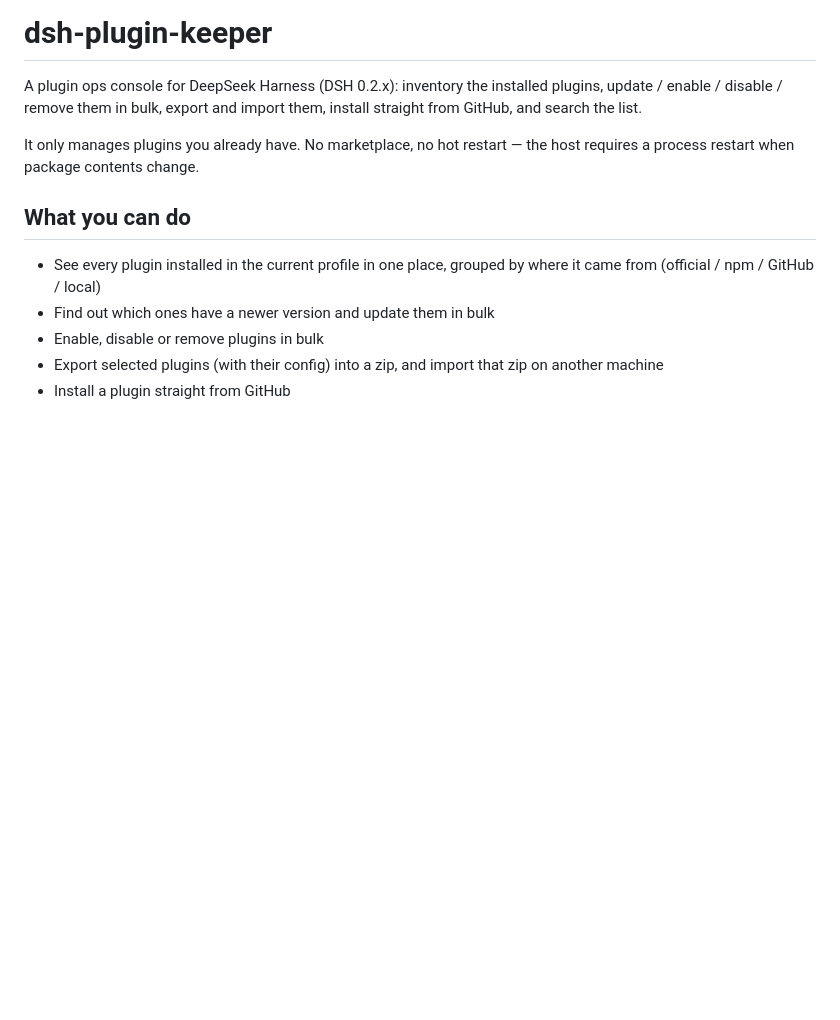
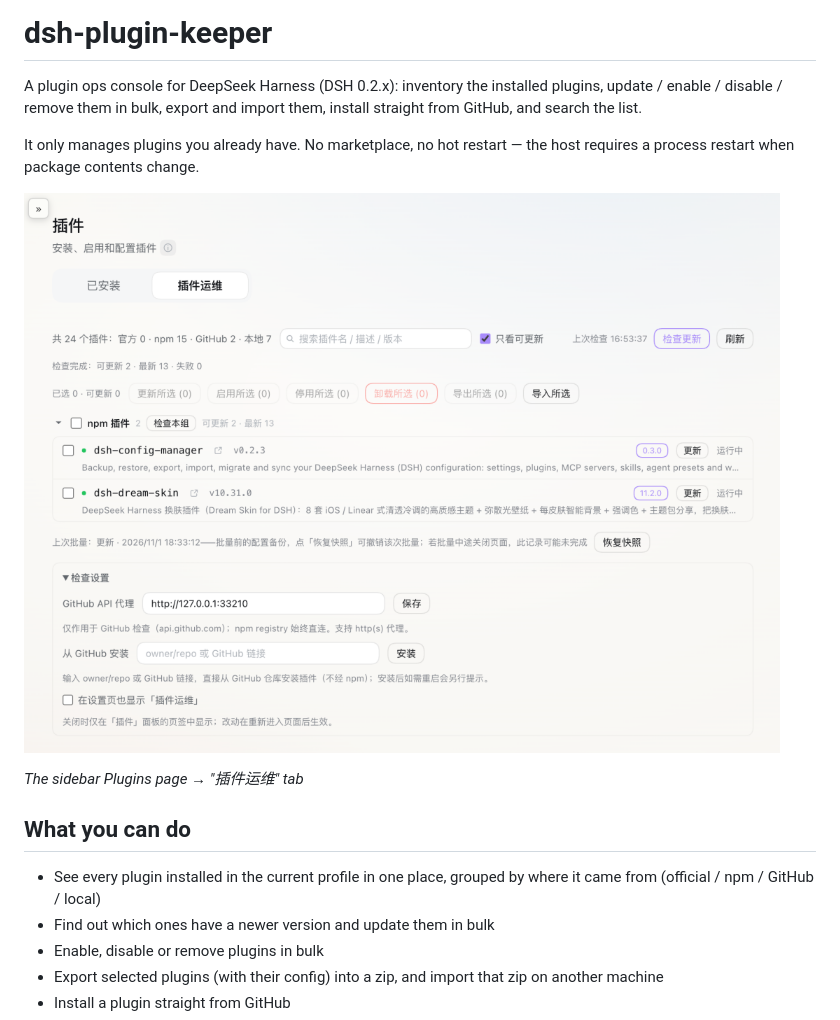
Before and after one commit to HelloQingTao/dsh-plugin-keeper, a Markdown page: README.en.md, the part around the change. Rendered like a GitHub page; pictures changed too: docs/screenshot.png (added); blank space fills up the shorter version.

Commit message:
docs(readme): 加界面截图（docs/screenshot.png）
- 侧栏「插件」→「插件运维」页签的实拍图，含新加的搜索框
- 中英双语 README 开头各插一张
- 截图只进仓库不进 npm 包（tarball 保持 85.5 kB）

```diff
--- a/README.en.md
+++ b/README.en.md
@@ -3,6 +3,10 @@
 A plugin ops console for DeepSeek Harness (DSH 0.2.x): inventory the installed plugins, update / enable / disable / remove them in bulk, export and import them, install straight from GitHub, and search the list.
 
 It only manages plugins you already have. No marketplace, no hot restart — the host requires a process restart when package contents change.
+
+![Plugin Ops panel](docs/screenshot.png)
+
+*The sidebar Plugins page → "插件运维" tab*
 
 ## What you can do
 
```
Also changed, not shown: README.md (+4 -0 lines).
